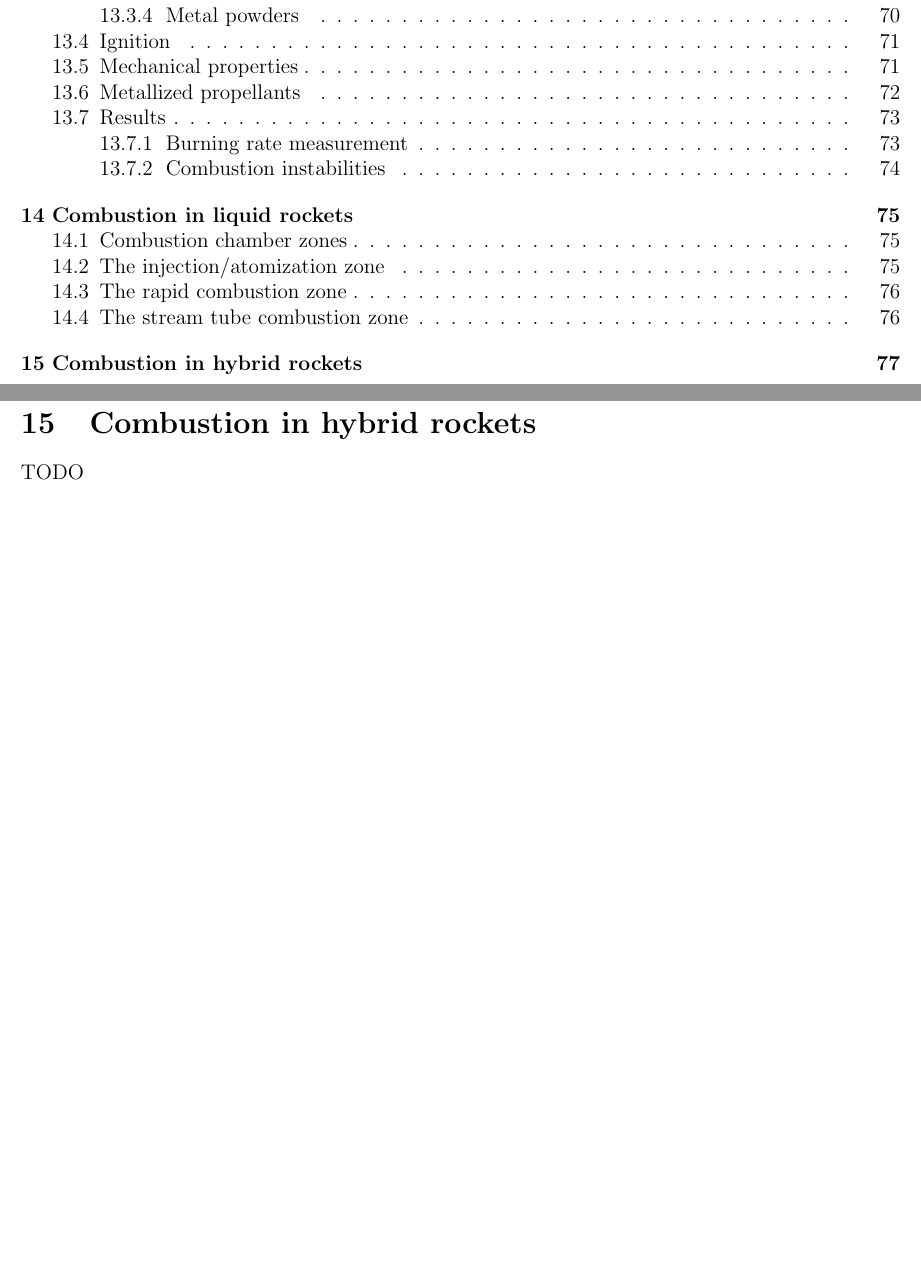
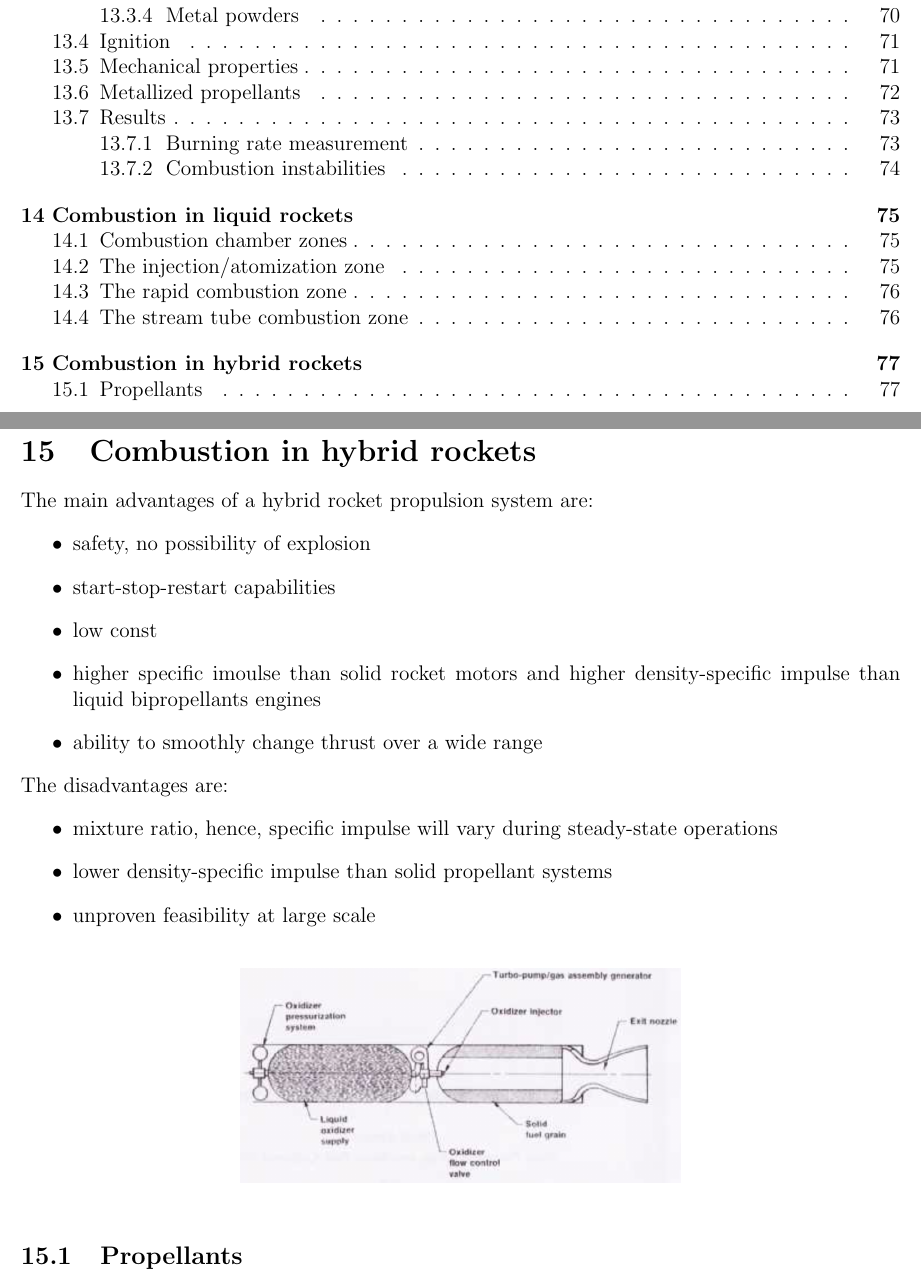
Before and after one commit to rccrdc/CPTP2, a LaTeX document (title_page_1.tex): two parts of pages 5 and 77 of 77, joined at a grey line, cut so that both start at the same text, the shorter picture padded with empty space. Compiled offline with pdfLaTeX.

Commit message:
started hybrid rockets

```diff
--- a/title_page_1.tex
+++ b/title_page_1.tex
@@ -2048,7 +2048,38 @@ The residence time of the propellant in the combustion chamber is very short, us
 
 \section{Combustion in hybrid rockets}
 
-TODO
+The main advantages of a hybrid rocket propulsion system are:
+\begin{itemize}
+  \item safety, no possibility of explosion
+  \item start-stop-restart capabilities
+  \item low const
+  \item higher specific imoulse than solid rocket motors and higher density-specific impulse than liquid bipropellants engines
+  \item ability to smoothly change thrust over a wide range
+\end{itemize}
+The disadvantages are:
+\begin{itemize}
+  \item mixture ratio, hence, specific impulse will vary during steady-state operations
+  \item lower density-specific impulse than solid propellant systems
+  \item unproven feasibility at large scale
+\end{itemize}
+
+\begin{figure}[!ht]
+\centering
+\includegraphics[width=0.5\textwidth]{figures/hybridengine.png}
+\end{figure}
+
+\subsection{Propellants}
+
+
+
+
+
+
+
+
+
+
+
 
 
 
```
Also changed, not shown: figures/hybridengine.png (added).
